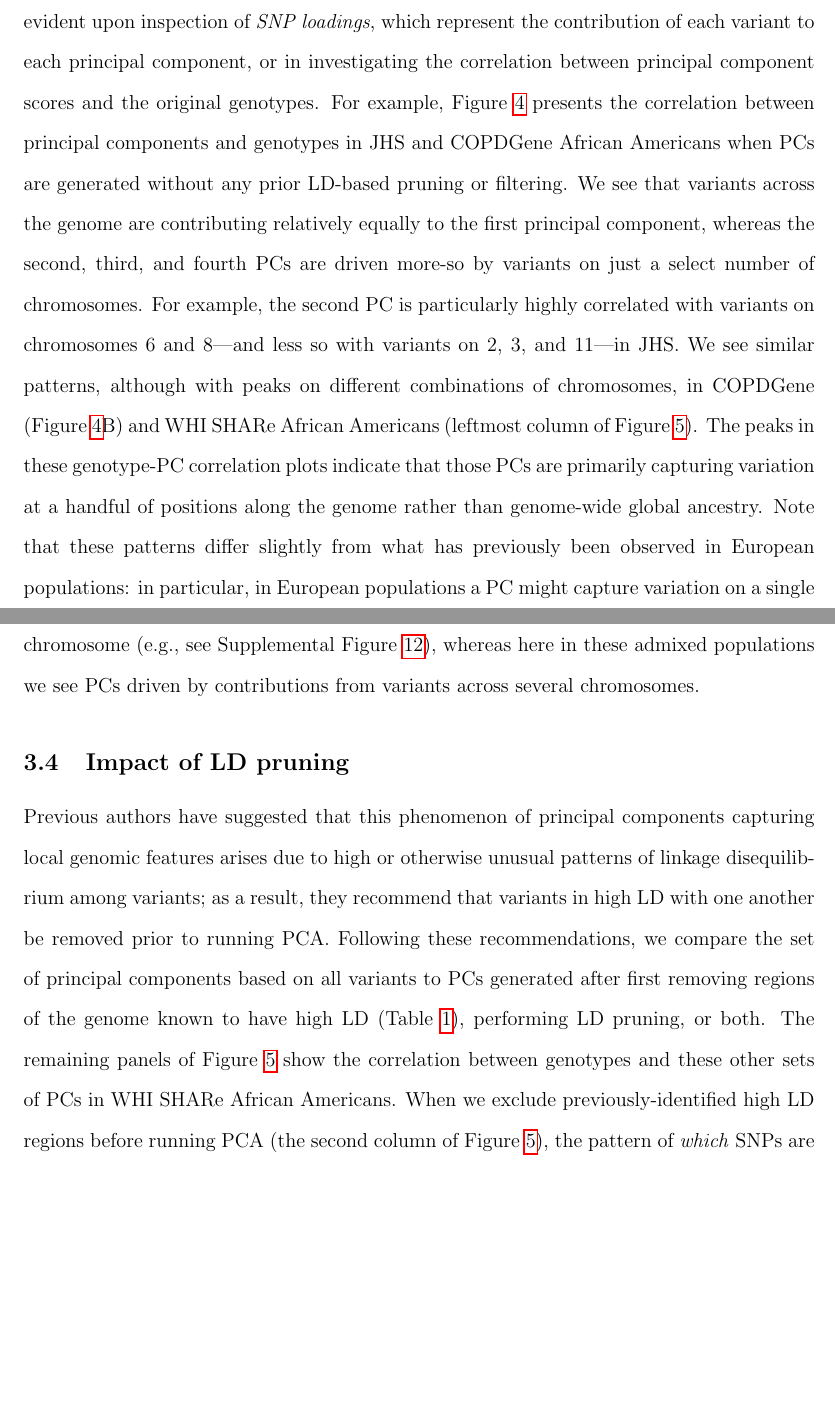
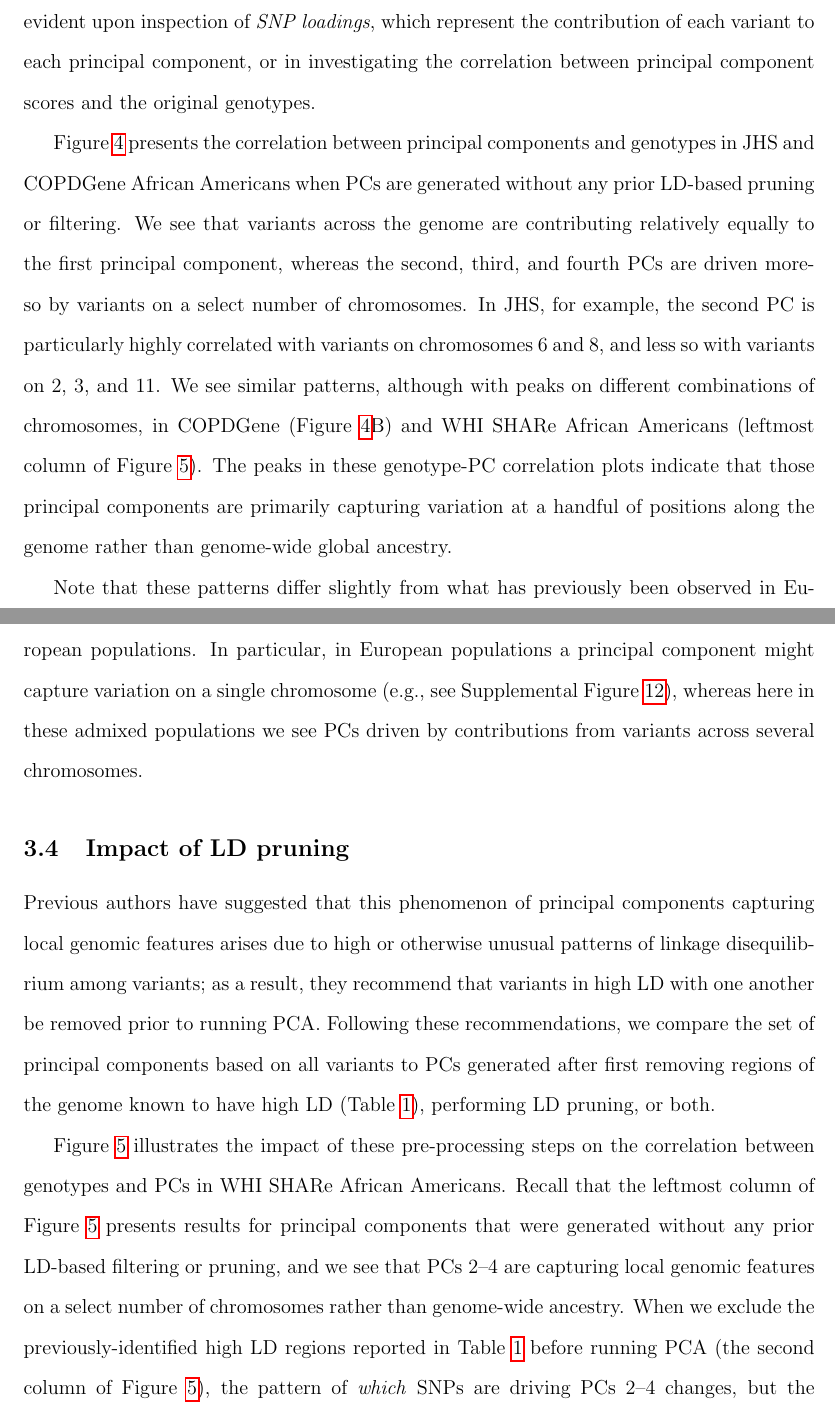
Before and after one commit to GrindeLab/PCA, a LaTeX document (manuscript/SpuriousAssociations.tex): two parts of pages 15 and 16 of 36, joined at a grey line, cut so that both start at the same text, the shorter picture padded with empty space. Compiled offline with pdfLaTeX.

Commit message:
minor updates to results

```diff
--- a/manuscript/SpuriousAssociations.tex
+++ b/manuscript/SpuriousAssociations.tex
@@ -616,12 +616,15 @@ We observe similar patterns of correlation between PCs and inferred admixture pr
 As we see in Figure \ref{fig:pcsvsglob}, in African American samples the first principal component seems to be capturing global ancestry, whereas later PCs are not.
 While it is possible that these higher-order principal components may be capturing sub-continental structure that is not captured by the model-based admixture proportions, we see in many cases that these later PCs are actually capturing local genomic features rather than genome-wide ancestry.
 This is evident upon inspection of \textit{SNP loadings}, which represent the contribution of each variant to each principal component, or in investigating the correlation between principal component scores and the original genotypes.
-For example, Figure \ref{fig:corr-TOPMed} presents the correlation between principal components and genotypes in JHS and COPDGene African Americans when PCs are generated without any prior LD-based pruning or filtering.
-We see that variants across the genome are contributing relatively equally to the first principal component, whereas the second, third, and fourth PCs are driven more-so by variants on just a select number of chromosomes.
-For example, the second PC is particularly highly correlated with variants on chromosomes 6 and 8---and less so with variants on 2, 3, and 11---in JHS.
+
+Figure \ref{fig:corr-TOPMed} presents the correlation between principal components and genotypes in JHS and COPDGene African Americans when PCs are generated without any prior LD-based pruning or filtering.
+We see that variants across the genome are contributing relatively equally to the first principal component, whereas the second, third, and fourth PCs are driven more-so by variants on a select number of chromosomes.
+In JHS, for example, the second PC is particularly highly correlated with variants on chromosomes 6 and 8, and less so with variants on 2, 3, and 11.
 We see similar patterns, although with peaks on different combinations of chromosomes, in COPDGene (Figure \ref{fig:corr-TOPMed}B) and WHI SHARe African Americans (leftmost column of Figure \ref{fig:corr-compare}).
-The peaks in these genotype-PC correlation plots indicate that those PCs are primarily capturing variation at a handful of positions along the genome rather than genome-wide global ancestry.
-Note that these patterns differ slightly from what has previously been observed in European populations: in particular, in European populations a PC might capture variation on a single chromosome (e.g., see Supplemental Figure \ref{fig:corr-Eur}), whereas here in these admixed populations we see PCs driven by contributions from variants across several chromosomes.
+The peaks in these genotype-PC correlation plots indicate that those principal components are primarily capturing variation at a handful of positions along the genome rather than genome-wide global ancestry.
+
+Note that these patterns differ slightly from what has previously been observed in European populations.
+In particular, in European populations a principal component might capture variation on a single chromosome (e.g., see Supplemental Figure \ref{fig:corr-Eur}), whereas here in these admixed populations we see PCs driven by contributions from variants across several chromosomes.
 
 \begin{figure}
 \hspace{0.3in} (A) JHS \hspace{2.4in} (B) COPDGene
@@ -638,6 +641,8 @@ Note that these patterns differ slightly from what has previously been observed
 %% why is this happening [very brief] + what happens with LD pruning
 Previous authors have suggested that this phenomenon of principal components capturing local genomic features arises due to high or otherwise unusual patterns of linkage disequilibrium among variants; as a result, they recommend that variants in high LD with one another be removed prior to running PCA.
 Following these recommendations, we compare the set of principal components based on all variants to PCs generated after first removing regions of the genome known to have high LD (Table \ref{tab:highLD}), performing LD pruning, or both.
-The remaining panels of Figure \ref{fig:corr-compare} show the correlation between genotypes and these other sets of PCs in WHI SHARe African Americans.
-When we exclude previously-identified high LD regions before running PCA (the second column of Figure \ref{fig:corr-compare}), the pattern of \textit{which} SNPs are driving PCs 2--4 changes, but the issue of PCs capturing local genomic features has not been resolved.
+
+Figure \ref{fig:corr-compare} illustrates the impact of these pre-processing steps on the correlation between genotypes and PCs in WHI SHARe African Americans.
+Recall that the leftmost column of Figure \ref{fig:corr-compare} presents results for principal components that were generated without any prior LD-based filtering or pruning, and we see that PCs 2--4 are capturing local genomic features on a select number of chromosomes rather than genome-wide ancestry.
+When we exclude the previously-identified high LD regions reported in Table \ref{tab:highLD} before running PCA (the second column of Figure \ref{fig:corr-compare}), the pattern of \textit{which} SNPs are driving PCs 2--4 changes, but the issue of PCs capturing local genomic features has not been resolved.
 However, after LD pruning with an $r^2$ threshold of 0.1 and a window size of 0.5 Mb (third column), we now see similar patterns with PCs 2--4 as we do with the first principal component --- all variants are now contributing relatively equally to each PC.
```
Also changed, not shown: manuscript/SpuriousAssociations.tex (20 more changed lines).
